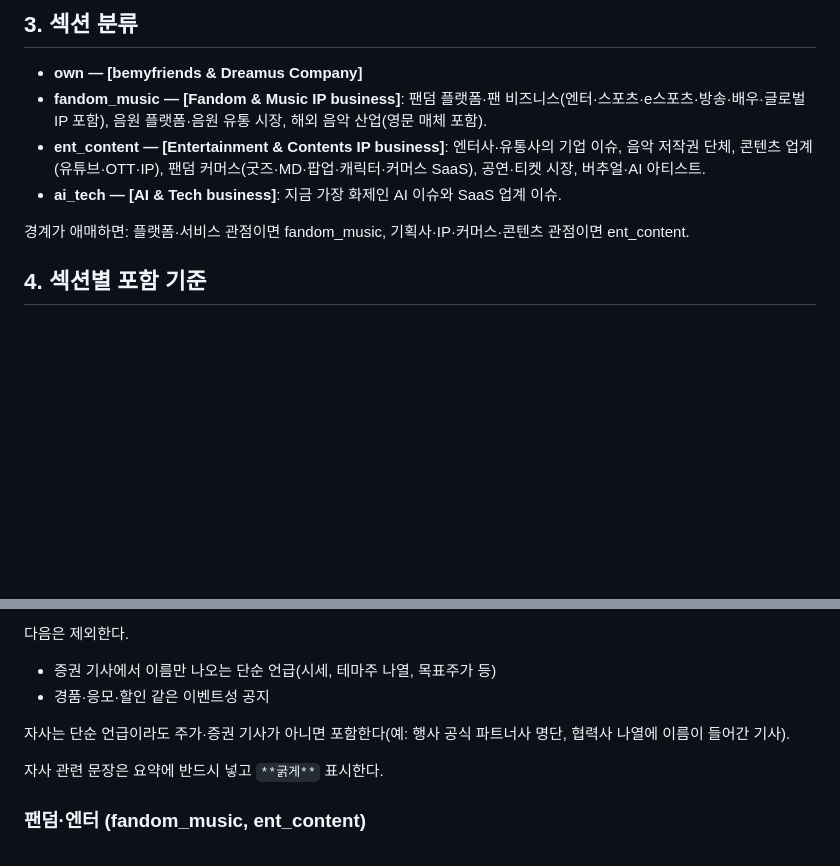
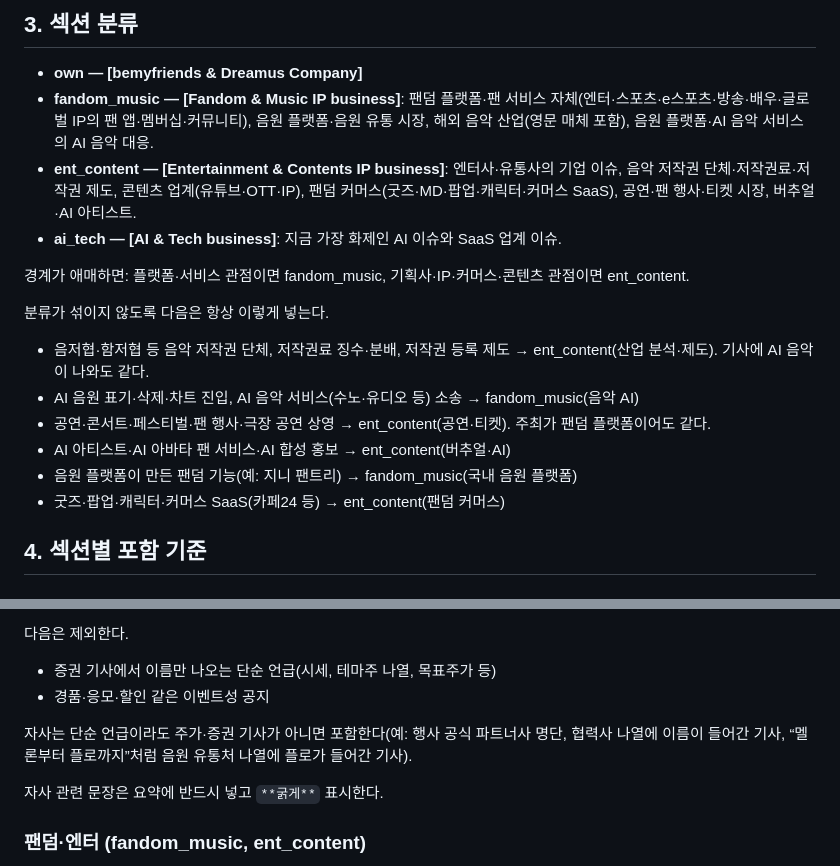
Before and after one commit to yeogreenji/fandom-news, a Markdown page: config/criteria.md, 2 parts joined by grey strips. GitHub-like rendering; blank space fills up the shorter version.

```diff
--- a/config/criteria.md
+++ b/config/criteria.md
@@ -37,11 +37,19 @@
 ## 3. 섹션 분류
 
 - **own — [bemyfriends & Dreamus Company]**
-- **fandom_music — [Fandom & Music IP business]**: 팬덤 플랫폼·팬 비즈니스(엔터·스포츠·e스포츠·방송·배우·글로벌 IP 포함), 음원 플랫폼·음원 유통 시장, 해외 음악 산업(영문 매체 포함).
-- **ent_content — [Entertainment & Contents IP business]**: 엔터사·유통사의 기업 이슈, 음악 저작권 단체, 콘텐츠 업계(유튜브·OTT·IP), 팬덤 커머스(굿즈·MD·팝업·캐릭터·커머스 SaaS), 공연·티켓 시장, 버추얼·AI 아티스트.
+- **fandom_music — [Fandom & Music IP business]**: 팬덤 플랫폼·팬 서비스 자체(엔터·스포츠·e스포츠·방송·배우·글로벌 IP의 팬 앱·멤버십·커뮤니티), 음원 플랫폼·음원 유통 시장, 해외 음악 산업(영문 매체 포함), 음원 플랫폼·AI 음악 서비스의 AI 음악 대응.
+- **ent_content — [Entertainment & Contents IP business]**: 엔터사·유통사의 기업 이슈, 음악 저작권 단체·저작권료·저작권 제도, 콘텐츠 업계(유튜브·OTT·IP), 팬덤 커머스(굿즈·MD·팝업·캐릭터·커머스 SaaS), 공연·팬 행사·티켓 시장, 버추얼·AI 아티스트.
 - **ai_tech — [AI & Tech business]**: 지금 가장 화제인 AI 이슈와 SaaS 업계 이슈.
 
 경계가 애매하면: 플랫폼·서비스 관점이면 fandom_music, 기획사·IP·커머스·콘텐츠 관점이면 ent_content.
+
+분류가 섞이지 않도록 다음은 항상 이렇게 넣는다.
+- 음저협·함저협 등 음악 저작권 단체, 저작권료 징수·분배, 저작권 등록 제도 → ent_content(산업 분석·제도). 기사에 AI 음악이 나와도 같다.
+- AI 음원 표기·삭제·차트 진입, AI 음악 서비스(수노·유디오 등) 소송 → fandom_music(음악 AI)
+- 공연·콘서트·페스티벌·팬 행사·극장 공연 상영 → ent_content(공연·티켓). 주최가 팬덤 플랫폼이어도 같다.
+- AI 아티스트·AI 아바타 팬 서비스·AI 합성 홍보 → ent_content(버추얼·AI)
+- 음원 플랫폼이 만든 팬덤 기능(예: 지니 팬트리) → fandom_music(국내 음원 플랫폼)
+- 굿즈·팝업·캐릭터·커머스 SaaS(카페24 등) → ent_content(팬덤 커머스)
 
 ## 4. 섹션별 포함 기준
 
@@ -58,7 +66,7 @@
 - 증권 기사에서 이름만 나오는 단순 언급(시세, 테마주 나열, 목표주가 등)
 - 경품·응모·할인 같은 이벤트성 공지
 
-자사는 단순 언급이라도 주가·증권 기사가 아니면 포함한다(예: 행사 공식 파트너사 명단, 협력사 나열에 이름이 들어간 기사).
+자사는 단순 언급이라도 주가·증권 기사가 아니면 포함한다(예: 행사 공식 파트너사 명단, 협력사 나열에 이름이 들어간 기사, “멜론부터 플로까지”처럼 음원 유통처 나열에 플로가 들어간 기사).
 
 자사 관련 문장은 요약에 반드시 넣고 `**굵게**` 표시한다.
 
```
